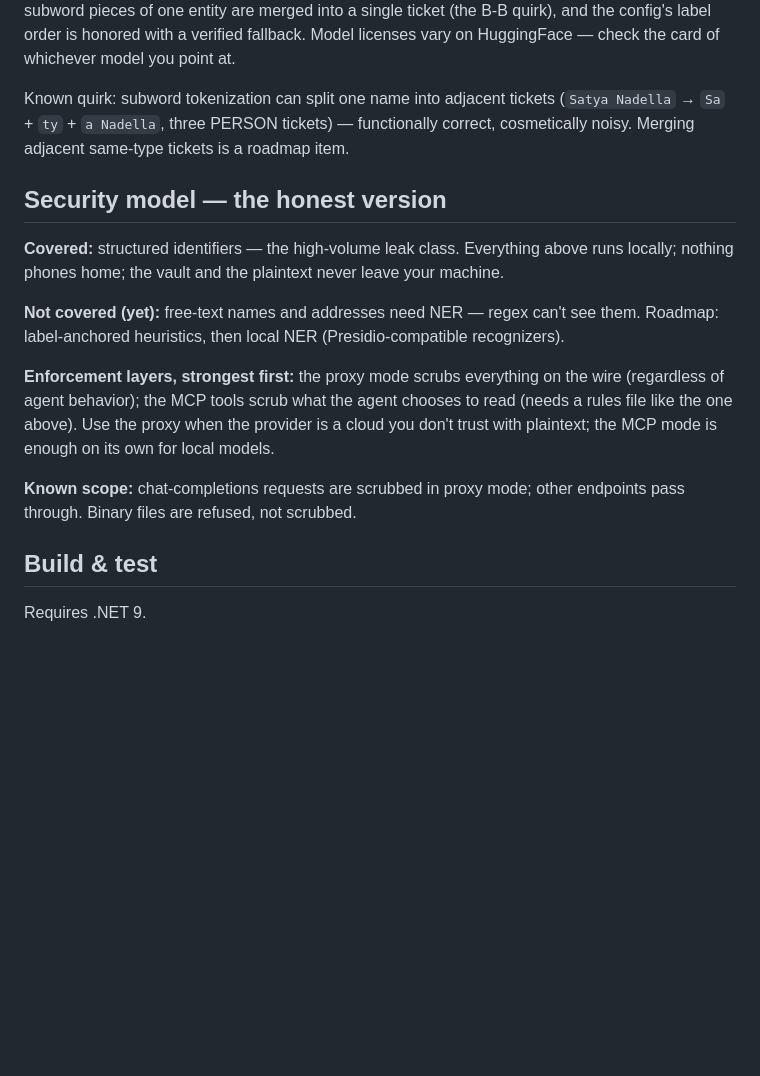
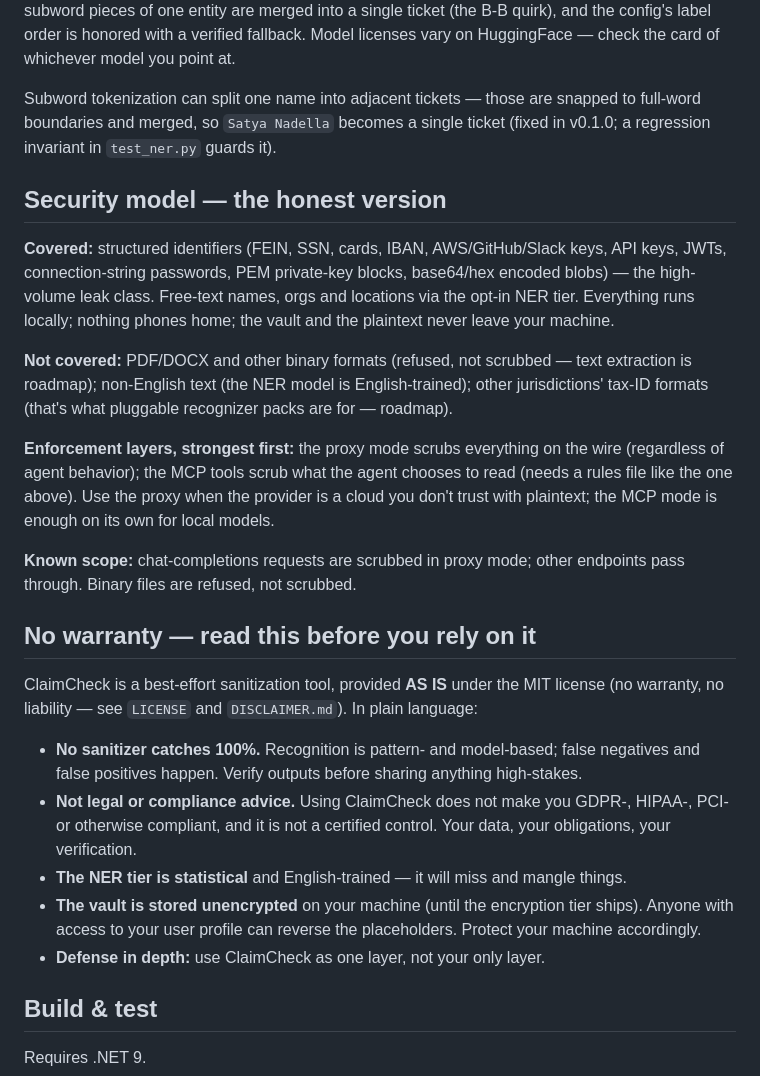
Before and after one commit to saasclawai-org/ClaimCheck, a Markdown page: README.md, the part around the change. GitHub-like rendering; blank space fills up the shorter version.

Commit message:
No-warranty disclaimer (README section + DISCLAIMER.md); refresh stale security-model + NER quirk notes

```diff
--- a/README.md
+++ b/README.md
@@ -154,17 +154,21 @@ locally (~1–3 s per call); subword pieces of one entity are merged into a sing
 (the B-B quirk), and the config's label order is honored with a verified fallback.
 Model licenses vary on HuggingFace — check the card of whichever model you point at.
 
-Known quirk: subword tokenization can split one name into adjacent tickets
-(`Satya Nadella` → `Sa` + `ty` + `a Nadella`, three PERSON tickets) — functionally
-correct, cosmetically noisy. Merging adjacent same-type tickets is a roadmap item.
+Subword tokenization can split one name into adjacent tickets — those are snapped to
+full-word boundaries and merged, so `Satya Nadella` becomes a single ticket (fixed in
+v0.1.0; a regression invariant in `test_ner.py` guards it).
 
 ## Security model — the honest version
 
-**Covered:** structured identifiers — the high-volume leak class. Everything above runs
-locally; nothing phones home; the vault and the plaintext never leave your machine.
+**Covered:** structured identifiers (FEIN, SSN, cards, IBAN, AWS/GitHub/Slack keys, API
+keys, JWTs, connection-string passwords, PEM private-key blocks, base64/hex encoded
+blobs) — the high-volume leak class. Free-text names, orgs and locations via the opt-in
+NER tier. Everything runs locally; nothing phones home; the vault and the plaintext
+never leave your machine.
 
-**Not covered (yet):** free-text names and addresses need NER — regex can't see them.
-Roadmap: label-anchored heuristics, then local NER (Presidio-compatible recognizers).
+**Not covered:** PDF/DOCX and other binary formats (refused, not scrubbed — text
+extraction is roadmap); non-English text (the NER model is English-trained); other
+jurisdictions' tax-ID formats (that's what pluggable recognizer packs are for — roadmap).
 
 **Enforcement layers, strongest first:** the proxy mode scrubs everything on the wire
 (regardless of agent behavior); the MCP tools scrub what the agent chooses to read (needs a
@@ -173,6 +177,22 @@ with plaintext; the MCP mode is enough on its own for local models.
 
 **Known scope:** chat-completions requests are scrubbed in proxy mode; other endpoints pass
 through. Binary files are refused, not scrubbed.
+
+## No warranty — read this before you rely on it
+
+ClaimCheck is a best-effort sanitization tool, provided **AS IS** under the MIT license
+(no warranty, no liability — see `LICENSE` and `DISCLAIMER.md`). In plain language:
+
+- **No sanitizer catches 100%.** Recognition is pattern- and model-based; false negatives
+  and false positives happen. Verify outputs before sharing anything high-stakes.
+- **Not legal or compliance advice.** Using ClaimCheck does not make you GDPR-, HIPAA-,
+  PCI- or otherwise compliant, and it is not a certified control. Your data, your
+  obligations, your verification.
+- **The NER tier is statistical** and English-trained — it will miss and mangle things.
+- **The vault is stored unencrypted** on your machine (until the encryption tier ships).
+  Anyone with access to your user profile can reverse the placeholders. Protect your
+  machine accordingly.
+- **Defense in depth:** use ClaimCheck as one layer, not your only layer.
 
 ## Build & test
 
```
Also changed, not shown: DISCLAIMER.md (added, +32 -0 lines).
